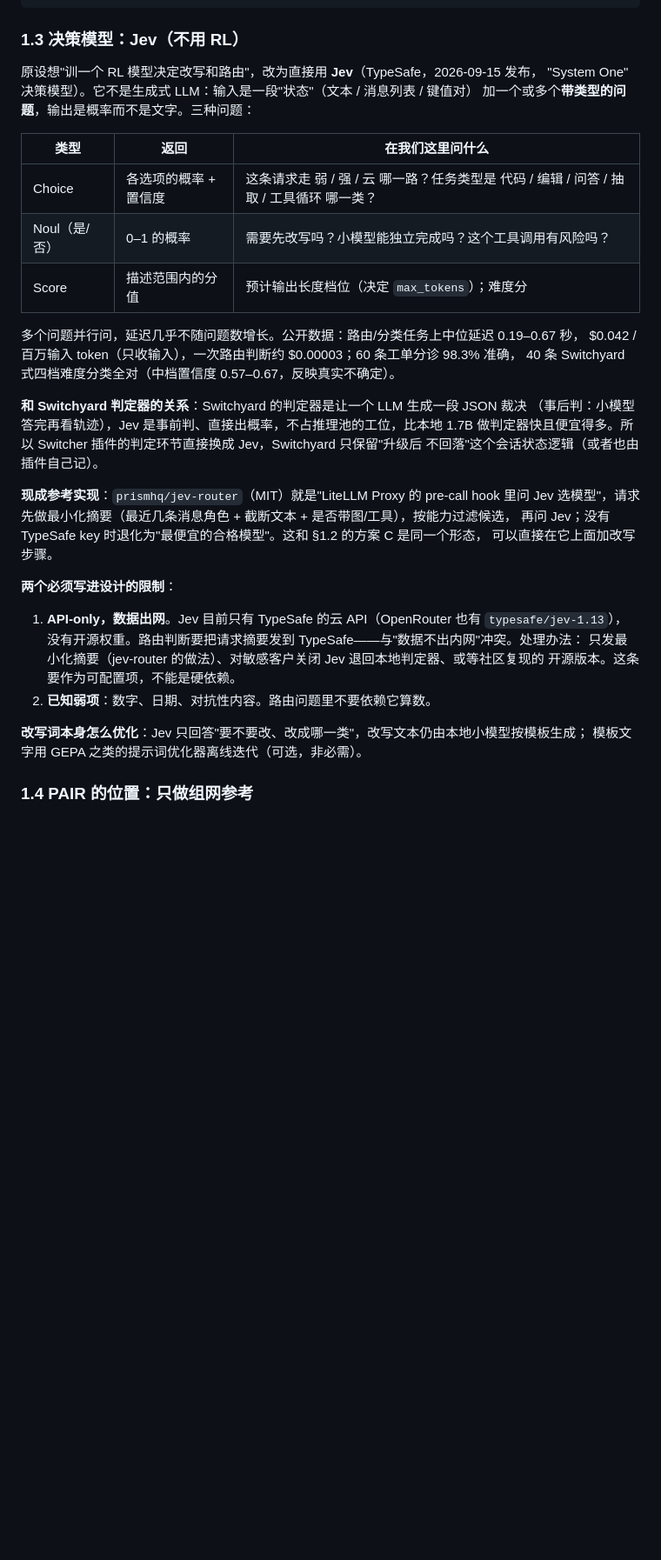
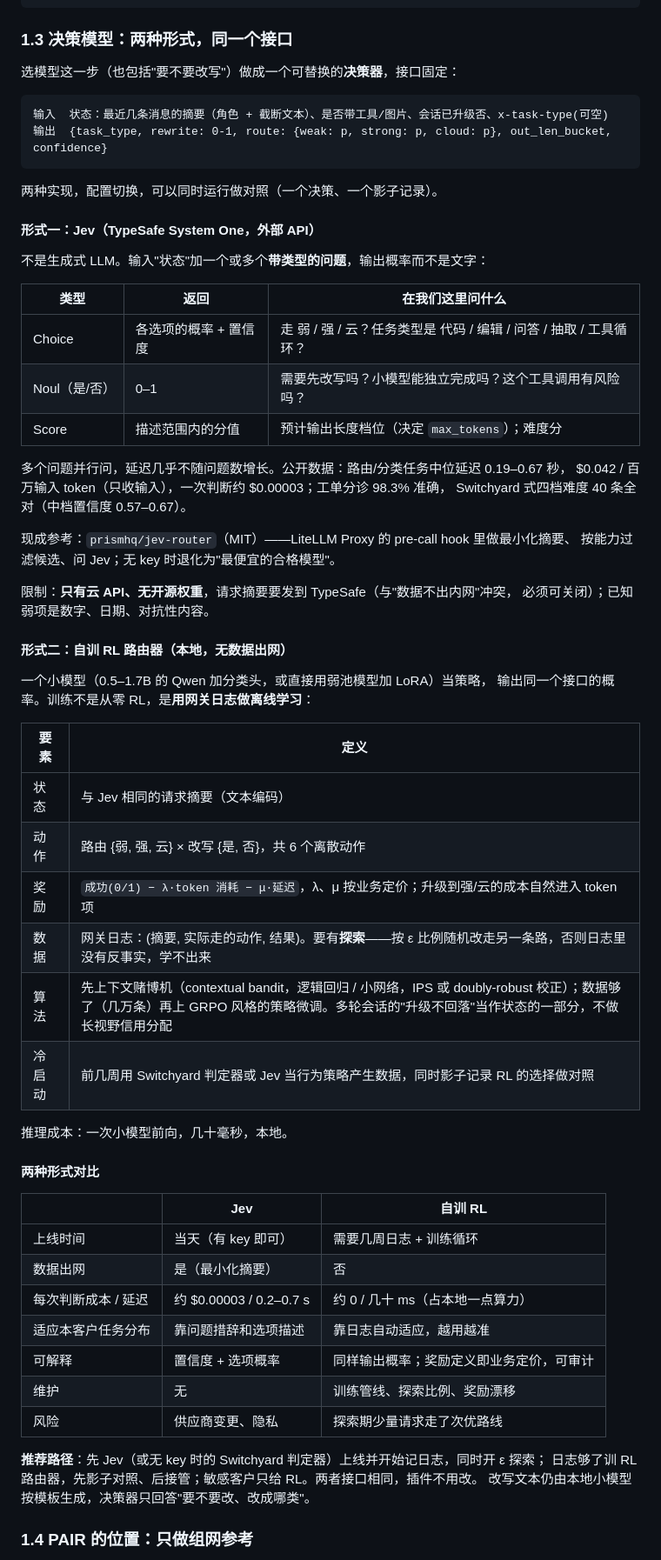
Before and after one commit to murphyren225/local_infer, a Markdown page: docs/agent-stack-draft.md, the part around one of its changes. Shown at 87% size. Drawn GitHub-style; blank space fills up the shorter version.

Commit message:
docs: model selection as two interchangeable decision forms — Jev (external) and self-trained RL router (local)

````diff
--- a/docs/agent-stack-draft.md
+++ b/docs/agent-stack-draft.md
@@ -63,42 +63,68 @@ Switchyard 没有自己的模型。它的决策核心是**判定器（judge / cl
 输出  目标模型名 + 改写后的 messages + 头部透传给池内分发
 ```
 
-### 1.3 决策模型：Jev（不用 RL）
+### 1.3 决策模型：两种形式，同一个接口
 
-原设想"训一个 RL 模型决定改写和路由"，改为直接用 **Jev**（TypeSafe，2026-09-15 发布，
-"System One" 决策模型）。它不是生成式 LLM：输入是一段"状态"（文本 / 消息列表 / 键值对）
-加一个或多个**带类型的问题**，输出是概率而不是文字。三种问题：
+选模型这一步（也包括"要不要改写"）做成一个可替换的**决策器**，接口固定：
+
+```
+输入  状态：最近几条消息的摘要（角色 + 截断文本）、是否带工具/图片、会话已升级否、x-task-type(可空)
+输出  {task_type, rewrite: 0-1, route: {weak: p, strong: p, cloud: p}, out_len_bucket, confidence}
+```
+
+两种实现，配置切换，可以同时运行做对照（一个决策、一个影子记录）。
+
+#### 形式一：Jev（TypeSafe System One，外部 API）
+
+不是生成式 LLM。输入"状态"加一个或多个**带类型的问题**，输出概率而不是文字：
 
 | 类型 | 返回 | 在我们这里问什么 |
 |---|---|---|
-| Choice | 各选项的概率 + 置信度 | 这条请求走 弱 / 强 / 云 哪一路？任务类型是 代码 / 编辑 / 问答 / 抽取 / 工具循环 哪一类？ |
-| Noul（是/否） | 0–1 的概率 | 需要先改写吗？小模型能独立完成吗？这个工具调用有风险吗？ |
+| Choice | 各选项的概率 + 置信度 | 走 弱 / 强 / 云？任务类型是 代码 / 编辑 / 问答 / 抽取 / 工具循环？ |
+| Noul（是/否） | 0–1 | 需要先改写吗？小模型能独立完成吗？这个工具调用有风险吗？ |
 | Score | 描述范围内的分值 | 预计输出长度档位（决定 `max_tokens`）；难度分 |
 
-多个问题并行问，延迟几乎不随问题数增长。公开数据：路由/分类任务上中位延迟 0.19–0.67 秒，
-$0.042 / 百万输入 token（只收输入），一次路由判断约 $0.00003；60 条工单分诊 98.3% 准确，
-40 条 Switchyard 式四档难度分类全对（中档置信度 0.57–0.67，反映真实不确定）。
+多个问题并行问，延迟几乎不随问题数增长。公开数据：路由/分类任务中位延迟 0.19–0.67 秒，
+$0.042 / 百万输入 token（只收输入），一次判断约 $0.00003；工单分诊 98.3% 准确，
+Switchyard 式四档难度 40 条全对（中档置信度 0.57–0.67）。
 
-**和 Switchyard 判定器的关系**：Switchyard 的判定器是让一个 LLM 生成一段 JSON 裁决
-（事后判：小模型答完再看轨迹），Jev 是事前判、直接出概率，不占推理池的工位，比本地 1.7B
-做判定器快且便宜得多。所以 Switcher 插件的判定环节直接换成 Jev，Switchyard 只保留"升级后
-不回落"这个会话状态逻辑（或者也由插件自己记）。
+现成参考：`prismhq/jev-router`（MIT）——LiteLLM Proxy 的 pre-call hook 里做最小化摘要、
+按能力过滤候选、问 Jev；无 key 时退化为"最便宜的合格模型"。
 
-**现成参考实现**：`prismhq/jev-router`（MIT）就是"LiteLLM Proxy 的 pre-call hook 里问 Jev
-选模型"，请求先做最小化摘要（最近几条消息角色 + 截断文本 + 是否带图/工具），按能力过滤候选，
-再问 Jev；没有 TypeSafe key 时退化为"最便宜的合格模型"。这和 §1.2 的方案 C 是同一个形态，
-可以直接在它上面加改写步骤。
+限制：**只有云 API、无开源权重**，请求摘要要发到 TypeSafe（与"数据不出内网"冲突，
+必须可关闭）；已知弱项是数字、日期、对抗性内容。
 
-**两个必须写进设计的限制**：
+#### 形式二：自训 RL 路由器（本地，无数据出网）
 
-1. **API-only，数据出网**。Jev 目前只有 TypeSafe 的云 API（OpenRouter 也有 `typesafe/jev-1.13`），
-   没有开源权重。路由判断要把请求摘要发到 TypeSafe——与"数据不出内网"冲突。处理办法：
-   只发最小化摘要（jev-router 的做法）、对敏感客户关闭 Jev 退回本地判定器、或等社区复现的
-   开源版本。这条要作为可配置项，不能是硬依赖。
-2. **已知弱项**：数字、日期、对抗性内容。路由问题里不要依赖它算数。
+一个小模型（0.5–1.7B 的 Qwen 加分类头，或直接用弱池模型加 LoRA）当策略，
+输出同一个接口的概率。训练不是从零 RL，是**用网关日志做离线学习**：
 
-**改写词本身怎么优化**：Jev 只回答"要不要改、改成哪一类"，改写文本仍由本地小模型按模板生成；
-模板文字用 GEPA 之类的提示词优化器离线迭代（可选，非必需）。
+| 要素 | 定义 |
+|---|---|
+| 状态 | 与 Jev 相同的请求摘要（文本编码） |
+| 动作 | 路由 {弱, 强, 云} × 改写 {是, 否}，共 6 个离散动作 |
+| 奖励 | `成功(0/1) − λ·token 消耗 − μ·延迟`，λ、μ 按业务定价；升级到强/云的成本自然进入 token 项 |
+| 数据 | 网关日志：(摘要, 实际走的动作, 结果)。要有**探索**——按 ε 比例随机改走另一条路，否则日志里没有反事实，学不出来 |
+| 算法 | 先上下文赌博机（contextual bandit，逻辑回归 / 小网络，IPS 或 doubly-robust 校正）；数据够了（几万条）再上 GRPO 风格的策略微调。多轮会话的"升级不回落"当作状态的一部分，不做长视野信用分配 |
+| 冷启动 | 前几周用 Switchyard 判定器或 Jev 当行为策略产生数据，同时影子记录 RL 的选择做对照 |
+
+推理成本：一次小模型前向，几十毫秒，本地。
+
+#### 两种形式对比
+
+| | Jev | 自训 RL |
+|---|---|---|
+| 上线时间 | 当天（有 key 即可） | 需要几周日志 + 训练循环 |
+| 数据出网 | 是（最小化摘要） | 否 |
+| 每次判断成本 / 延迟 | 约 $0.00003 / 0.2–0.7 s | 约 0 / 几十 ms（占本地一点算力） |
+| 适应本客户任务分布 | 靠问题措辞和选项描述 | 靠日志自动适应，越用越准 |
+| 可解释 | 置信度 + 选项概率 | 同样输出概率；奖励定义即业务定价，可审计 |
+| 维护 | 无 | 训练管线、探索比例、奖励漂移 |
+| 风险 | 供应商变更、隐私 | 探索期少量请求走了次优路线 |
+
+**推荐路径**：先 Jev（或无 key 时的 Switchyard 判定器）上线并开始记日志，同时开 ε 探索；
+日志够了训 RL 路由器，先影子对照、后接管；敏感客户只给 RL。两者接口相同，插件不用改。
+改写文本仍由本地小模型按模板生成，决策器只回答"要不要改、改成哪类"。
 
 ### 1.4 PAIR 的位置：只做组网参考
 
````
Also changed, not shown: other parts of docs/agent-stack-draft.md (+4 -2 lines).
